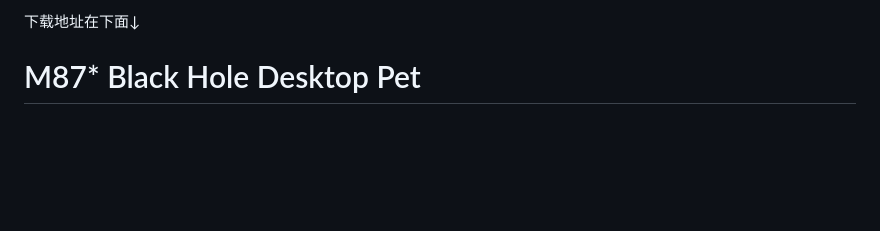
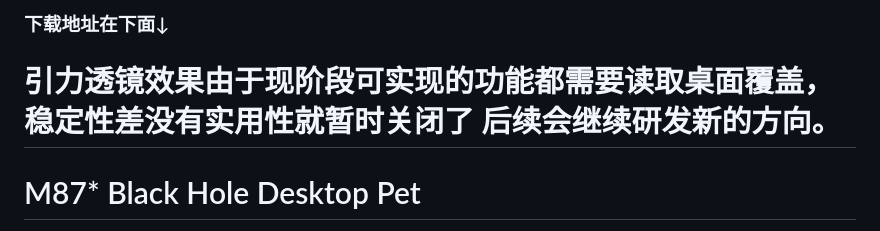
Before and after one commit to z1641818653-blip/M87-BlackHole-Pet, a Markdown page: README.md, the part around the change. Rendered like a GitHub page; blank space fills up the shorter version.

```diff
--- a/README.md
+++ b/README.md
@@ -1,4 +1,5 @@
-下载地址在下面↓
+###  下载地址在下面↓
+# 引力透镜效果由于现阶段可实现的功能都需要读取桌面覆盖，稳定性差没有实用性就暂时关闭了 后续会继续研发新的方向。
 # M87* Black Hole Desktop Pet
 
 一个以 M87* 为灵感的 Windows 动态黑洞桌宠。
```
